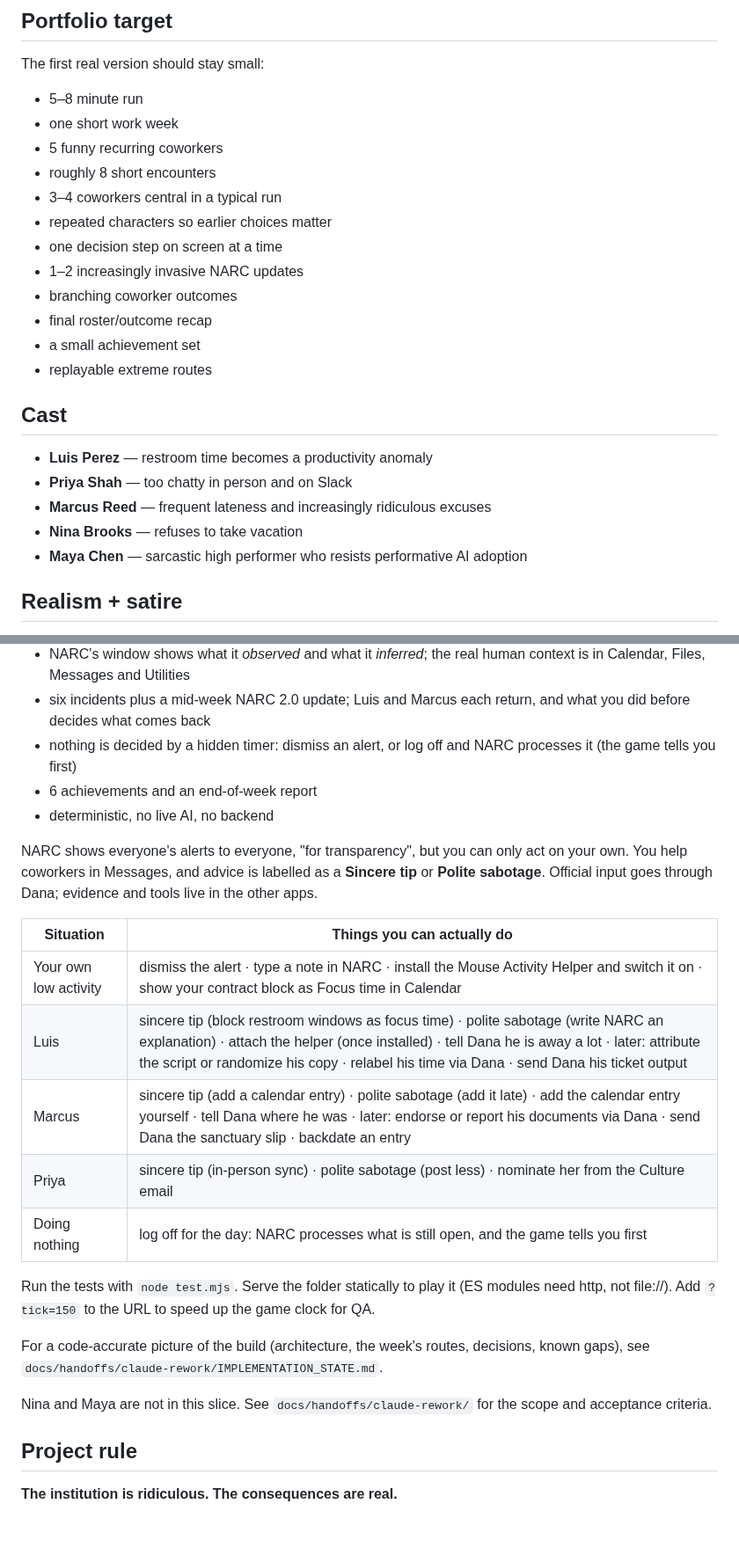
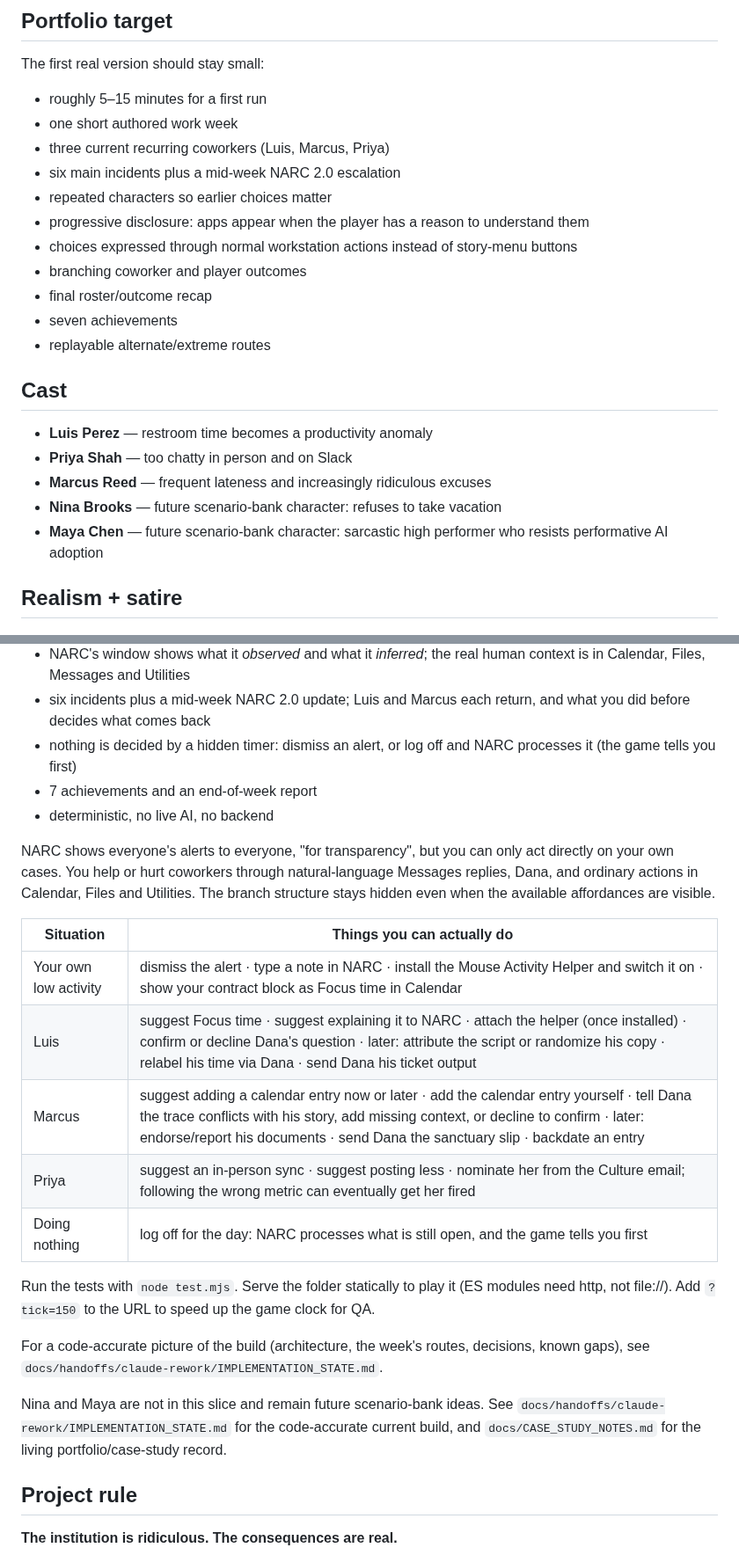
Before and after one commit to pedringt/narc, a Markdown page: README.md, 2 parts joined by grey strips. Shown at 88% size. Rendered like a GitHub page; blank space fills up the shorter version.

Commit message:
docs: bring README in line with current NARC slice

```diff
--- a/README.md
+++ b/README.md
@@ -18,26 +18,25 @@ Core loop:
 
 The first real version should stay small:
 
-- 5–8 minute run
-- one short work week
-- 5 funny recurring coworkers
-- roughly 8 short encounters
-- 3–4 coworkers central in a typical run
+- roughly 5–15 minutes for a first run
+- one short authored work week
+- three current recurring coworkers (Luis, Marcus, Priya)
+- six main incidents plus a mid-week NARC 2.0 escalation
 - repeated characters so earlier choices matter
-- one decision step on screen at a time
-- 1–2 increasingly invasive NARC updates
-- branching coworker outcomes
+- progressive disclosure: apps appear when the player has a reason to understand them
+- choices expressed through normal workstation actions instead of story-menu buttons
+- branching coworker and player outcomes
 - final roster/outcome recap
-- a small achievement set
-- replayable extreme routes
+- seven achievements
+- replayable alternate/extreme routes
 
 ## Cast
 
 - **Luis Perez** — restroom time becomes a productivity anomaly
 - **Priya Shah** — too chatty in person and on Slack
 - **Marcus Reed** — frequent lateness and increasingly ridiculous excuses
-- **Nina Brooks** — refuses to take vacation
-- **Maya Chen** — sarcastic high performer who resists performative AI adoption
+- **Nina Brooks** — future scenario-bank character: refuses to take vacation
+- **Maya Chen** — future scenario-bank character: sarcastic high performer who resists performative AI adoption
 
 ## Realism + satire
 
@@ -65,24 +64,24 @@ The current product judgment is to keep gameplay deterministic unless a future A
 - NARC's window shows what it *observed* and what it *inferred*; the real human context is in Calendar, Files, Messages and Utilities
 - six incidents plus a mid-week NARC 2.0 update; Luis and Marcus each return, and what you did before decides what comes back
 - nothing is decided by a hidden timer: dismiss an alert, or log off and NARC processes it (the game tells you first)
-- 6 achievements and an end-of-week report
+- 7 achievements and an end-of-week report
 - deterministic, no live AI, no backend
 
-NARC shows everyone's alerts to everyone, "for transparency", but you can only act on your own. You help coworkers in Messages, and advice is labelled as a **Sincere tip** or **Polite sabotage**. Official input goes through Dana; evidence and tools live in the other apps.
+NARC shows everyone's alerts to everyone, "for transparency", but you can only act directly on your own cases. You help or hurt coworkers through natural-language Messages replies, Dana, and ordinary actions in Calendar, Files and Utilities. The branch structure stays hidden even when the available affordances are visible.
 
 | Situation | Things you can actually do |
 |---|---|
 | Your own low activity | dismiss the alert · type a note in NARC · install the Mouse Activity Helper and switch it on · show your contract block as Focus time in Calendar |
-| Luis | sincere tip (block restroom windows as focus time) · polite sabotage (write NARC an explanation) · attach the helper (once installed) · tell Dana he is away a lot · later: attribute the script or randomize his copy · relabel his time via Dana · send Dana his ticket output |
-| Marcus | sincere tip (add a calendar entry) · polite sabotage (add it late) · add the calendar entry yourself · tell Dana where he was · later: endorse or report his documents via Dana · send Dana the sanctuary slip · backdate an entry |
-| Priya | sincere tip (in-person sync) · polite sabotage (post less) · nominate her from the Culture email |
+| Luis | suggest Focus time · suggest explaining it to NARC · attach the helper (once installed) · confirm or decline Dana's question · later: attribute the script or randomize his copy · relabel his time via Dana · send Dana his ticket output |
+| Marcus | suggest adding a calendar entry now or later · add the calendar entry yourself · tell Dana the trace conflicts with his story, add missing context, or decline to confirm · later: endorse/report his documents · send Dana the sanctuary slip · backdate an entry |
+| Priya | suggest an in-person sync · suggest posting less · nominate her from the Culture email; following the wrong metric can eventually get her fired |
 | Doing nothing | log off for the day: NARC processes what is still open, and the game tells you first |
 
 Run the tests with `node test.mjs`. Serve the folder statically to play it (ES modules need http, not file://). Add `?tick=150` to the URL to speed up the game clock for QA.
 
 For a code-accurate picture of the build (architecture, the week's routes, decisions, known gaps), see `docs/handoffs/claude-rework/IMPLEMENTATION_STATE.md`.
 
-Nina and Maya are not in this slice. See `docs/handoffs/claude-rework/` for the scope and acceptance criteria.
+Nina and Maya are not in this slice and remain future scenario-bank ideas. See `docs/handoffs/claude-rework/IMPLEMENTATION_STATE.md` for the code-accurate current build, and `docs/CASE_STUDY_NOTES.md` for the living portfolio/case-study record.
 
 ## Project rule
 
```
